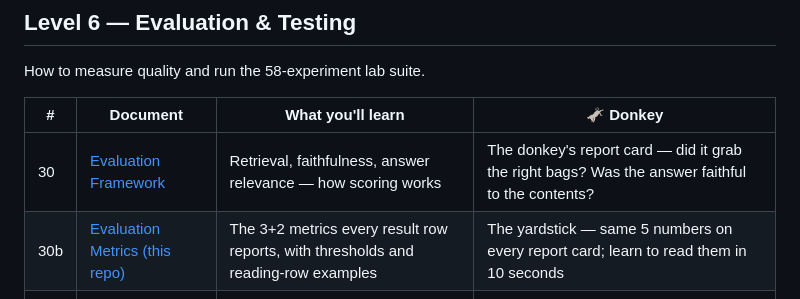
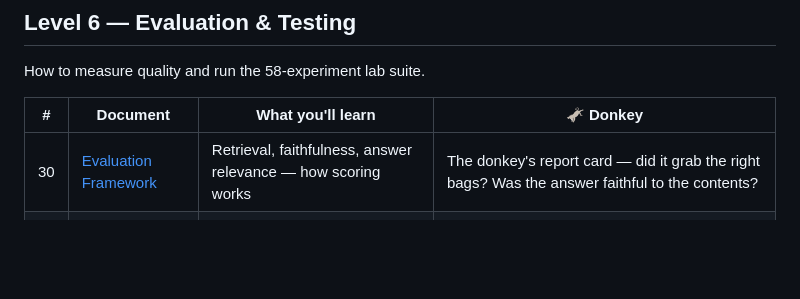
Before and after one commit to ktnsh24/rag-chatbot, a Markdown page: docs/reading-order.md, the part around the change. GitHub-like rendering; blank space fills up the shorter version.

```diff
--- a/docs/reading-order.md
+++ b/docs/reading-order.md
@@ -85,7 +85,6 @@ How to measure quality and run the 58-experiment lab suite.
 | # | Document | What you'll learn | 🫏 Donkey |
 |---|----------|-------------------|-----------|
 | 30 | [Evaluation Framework](ai-engineering/evaluation-framework-deep-dive.md) | Retrieval, faithfulness, answer relevance — how scoring works | The donkey's report card — did it grab the right bags? Was the answer faithful to the contents? |
-| 30b | [Evaluation Metrics (this repo)](ai-engineering/evaluation-metrics.md) | The 3+2 metrics every result row reports, with thresholds and reading-row examples | The yardstick — same 5 numbers on every report card; learn to read them in 10 seconds |
 | 31 | [Metrics Deep Dive](ai-engineering/metrics-deep-dive.md) | Prometheus metrics, latency tracking, cost tracking | The tachograph — every delivery time, token cost, and quality score recorded and graphed |
 | 32 | [Golden Dataset](ai-engineering/golden-dataset-deep-dive.md) | The 25-question benchmark suite | The 25 standard test deliveries — the benchmark every donkey run must pass before going to production |
 | 33 | [Testing](ai-engineering/testing.md) | Unit tests, integration tests, evaluation tests | Quality gates before every delivery — unit checks per component, full-run integration, and scoring tests |
```
Also changed, not shown: docs/ai-engineering/evaluation-metrics.md (deleted, +0 -157 lines).
